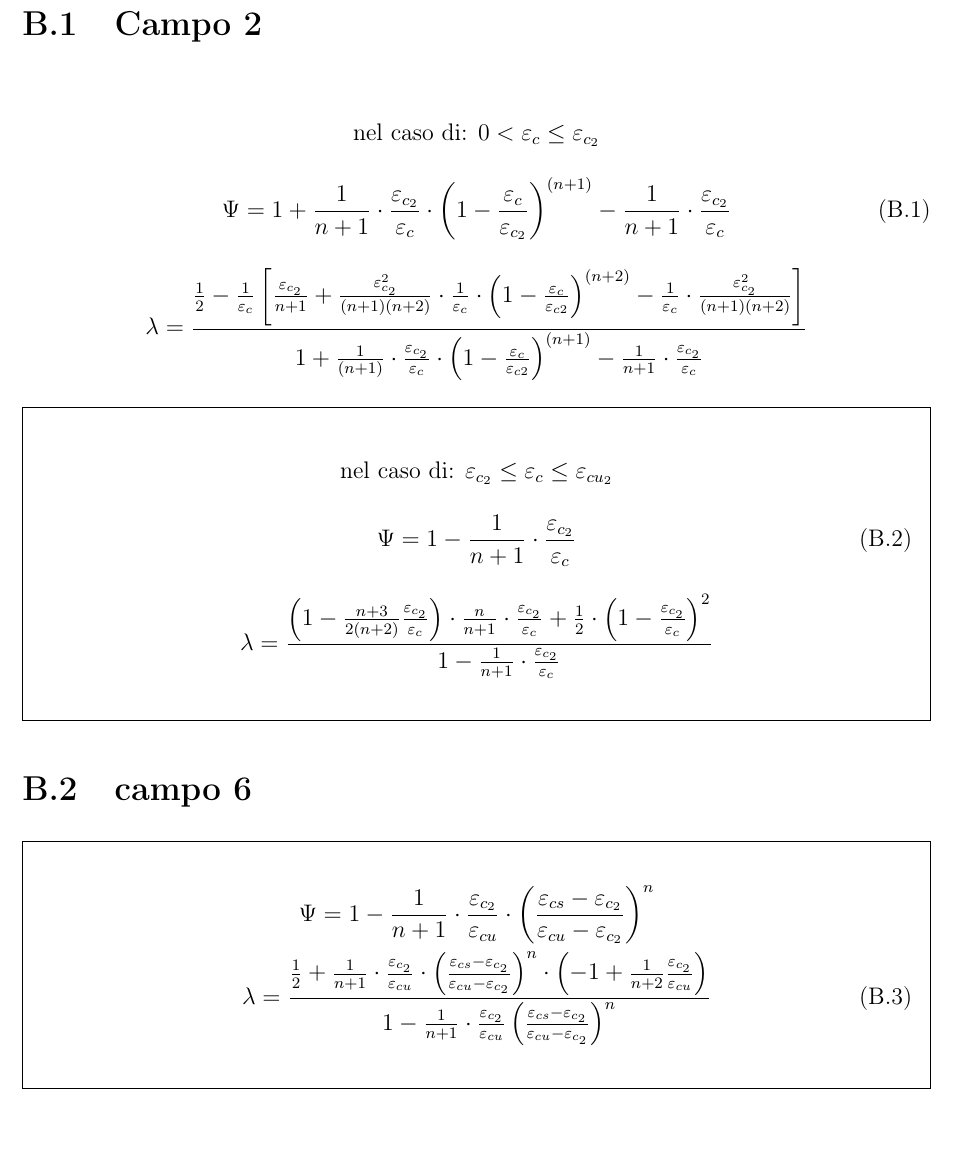
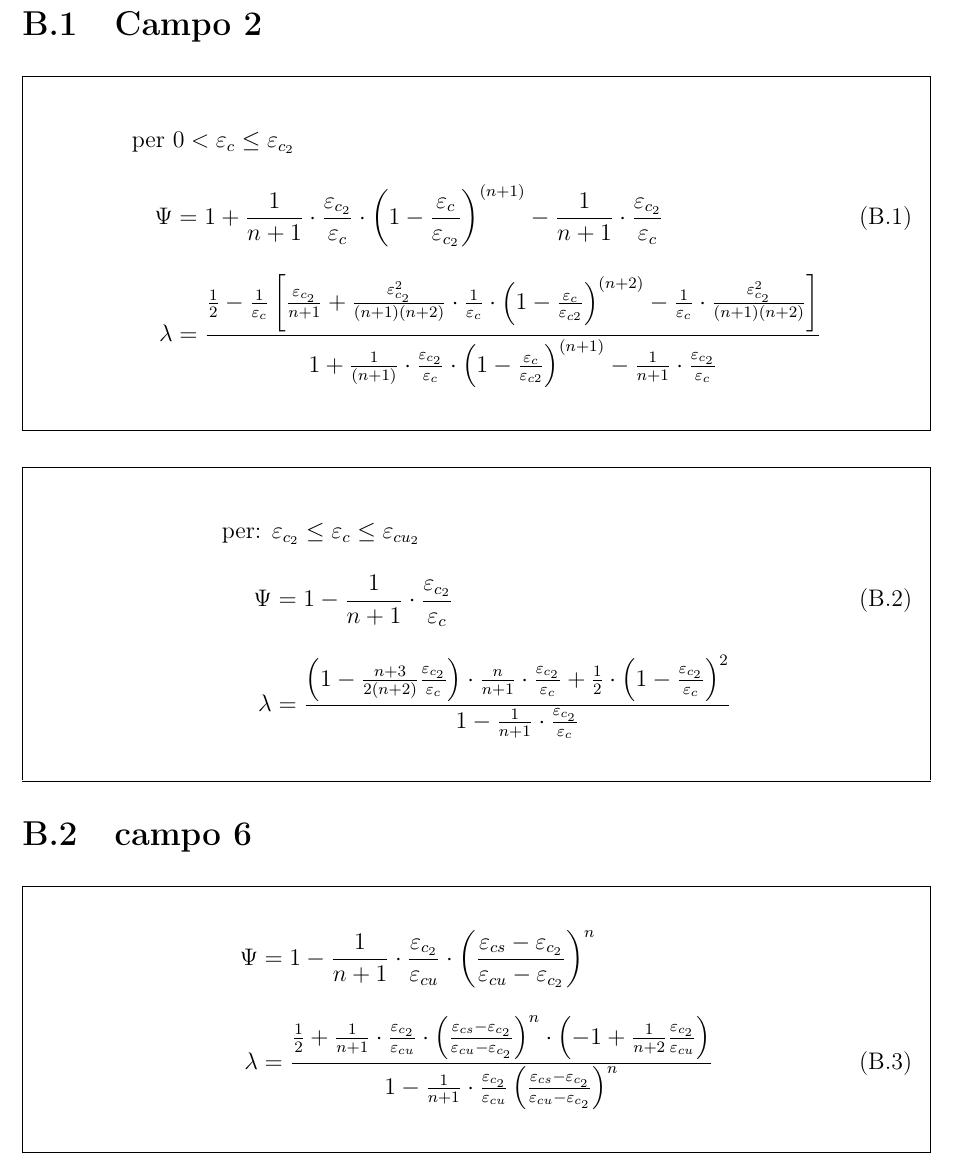
Before and after one commit to wishmerhill/TdC, a LaTeX book (main.tex): part of page 14 of 14, cut so that both start at the same text, the shorter picture padded with empty space. Compiled offline with pdfLaTeX; the source files are stored in an older character set and shown here as Unicode.

Commit message:
txs auto checkin

```diff
--- a/main.tex
+++ b/main.tex
@@ -324,32 +324,34 @@ Il foglietto di Mao di Nadia Baldassino:
 
 \section{Campo 2}
 
-\begin{gather}
-\text{nel caso di: } 0 < \varepsilon_c  \leq \varepsilon_{c_2} \nonumber \\[10pt]
-\Psi = 1 + \frac{1}{n +1 } \cdot \frac{\varepsilon_{c_2}}{\varepsilon_c} \cdot
+\begin{framed}
+\begin{align}
+\text{per } & 0 < \varepsilon_c  \leq \varepsilon_{c_2} \nonumber \\[10pt]
+\Psi & = 1 + \frac{1}{n +1 } \cdot \frac{\varepsilon_{c_2}}{\varepsilon_c} \cdot
 	\left(
 		1- \frac{\varepsilon_c}{\varepsilon_{c_2}}
 	\right)^{(n+1)}
 	- \frac{1}{n+1} \cdot \frac{\varepsilon_{c_2}}{\varepsilon_c} \\[10pt] \nonumber
-\lambda = \frac{\frac{1}{2} - \frac{1}{\varepsilon_c} \left[ \frac{\varepsilon_{c_2}}{n +1} + \frac{\varepsilon_{c_2}^2}{(n+1)(n+2)} \cdot \frac{1}{\varepsilon_c} \cdot \left( 1 - \frac{\varepsilon_c}{\varepsilon_{c2}} \right)^{(n + 2)} - \frac{1}{\varepsilon_c}  \cdot \frac{\varepsilon_{c_2}^2}{(n +1)(n+2)}\right]}{1 + \frac{1}{(n+1)} \cdot \frac{\varepsilon_{c_2}}{\varepsilon_{c}} \cdot \left( 1 - \frac{\varepsilon_{c}}{\varepsilon_{c2}} \right)^{(n+1)} - \frac{1}{n+1} \cdot \frac{\varepsilon_{c_2}}{\varepsilon_{c}} }
-\end{gather}
+\lambda & = \frac{\frac{1}{2} - \frac{1}{\varepsilon_c} \left[ \frac{\varepsilon_{c_2}}{n +1} + \frac{\varepsilon_{c_2}^2}{(n+1)(n+2)} \cdot \frac{1}{\varepsilon_c} \cdot \left( 1 - \frac{\varepsilon_c}{\varepsilon_{c2}} \right)^{(n + 2)} - \frac{1}{\varepsilon_c}  \cdot \frac{\varepsilon_{c_2}^2}{(n +1)(n+2)}\right]}{1 + \frac{1}{(n+1)} \cdot \frac{\varepsilon_{c_2}}{\varepsilon_{c}} \cdot \left( 1 - \frac{\varepsilon_{c}}{\varepsilon_{c2}} \right)^{(n+1)} - \frac{1}{n+1} \cdot \frac{\varepsilon_{c_2}}{\varepsilon_{c}} }
+\end{align}
+\end{framed}
 
 \begin{framed}
-\begin{gather}
-\text{nel caso di: } \varepsilon_{c_2} \leq \varepsilon_c \leq \varepsilon_{cu_2} \nonumber \\[10pt]
-\Psi = 1 - \frac{1}{n + 1} \cdot \frac{\varepsilon_{c_2}}{\varepsilon_c} \\[10pt]
+\begin{align}
+\text{per: } & \varepsilon_{c_2} \leq \varepsilon_c \leq \varepsilon_{cu_2} \nonumber \\[10pt]
+\Psi & = 1 - \frac{1}{n + 1} \cdot \frac{\varepsilon_{c_2}}{\varepsilon_c} \\[10pt]
 \nonumber
-\lambda = \frac{ \left( 1- \frac{n+3}{2 (n+2) } \frac{\varepsilon_{c_2} }{\varepsilon_c} \right) \cdot \frac{n}{n + 1} \cdot \frac{\varepsilon_{c_2} }{\varepsilon_c} + \frac{1}{2} \cdot \left( 1- \frac{\varepsilon_{c_2} }{\varepsilon_c} \right)^2 }{1 - \frac{1}{n+1} \cdot \frac{\varepsilon_{c_2} }{\varepsilon_c}}
-\end{gather}
+\lambda & = \frac{ \left( 1- \frac{n+3}{2 (n+2) } \frac{\varepsilon_{c_2} }{\varepsilon_c} \right) \cdot \frac{n}{n + 1} \cdot \frac{\varepsilon_{c_2} }{\varepsilon_c} + \frac{1}{2} \cdot \left( 1- \frac{\varepsilon_{c_2} }{\varepsilon_c} \right)^2 }{1 - \frac{1}{n+1} \cdot \frac{\varepsilon_{c_2} }{\varepsilon_c}}
+\end{align}
 \end{framed}
 
 \section{campo 6}
 \begin{framed}
 
-\begin{gather}
-\Psi = 1- \frac{1}{n+1} \cdot \frac{\varepsilon_{c_2} }{\varepsilon_{cu}} \cdot \left( \frac{\varepsilon_{cs} - \varepsilon_{c_2}}{\varepsilon_{cu} - \varepsilon_{c_2}} \right)^n
-\nonumber \\
-\lambda = \frac
+\begin{align}
+\Psi & = 1- \frac{1}{n+1} \cdot \frac{\varepsilon_{c_2} }{\varepsilon_{cu}} \cdot \left( \frac{\varepsilon_{cs} - \varepsilon_{c_2}}{\varepsilon_{cu} - \varepsilon_{c_2}} \right)^n
+\nonumber \\[10pt]
+\lambda & = \frac
 				{
 				\frac{1}{2} + \frac{1}{n + 1} \cdot \frac{\varepsilon_{c_2}}{\varepsilon_{cu}} \cdot
 				\left(
@@ -365,7 +367,7 @@ Il foglietto di Mao di Nadia Baldassino:
 						\frac{\varepsilon_{cs} - \varepsilon_{c_2}}{\varepsilon_{cu} - \varepsilon_{c_2}}
 					\right)^n
 				}
-\end{gather}
+\end{align}
 \end{framed}
 \end{appendices}
 
```
